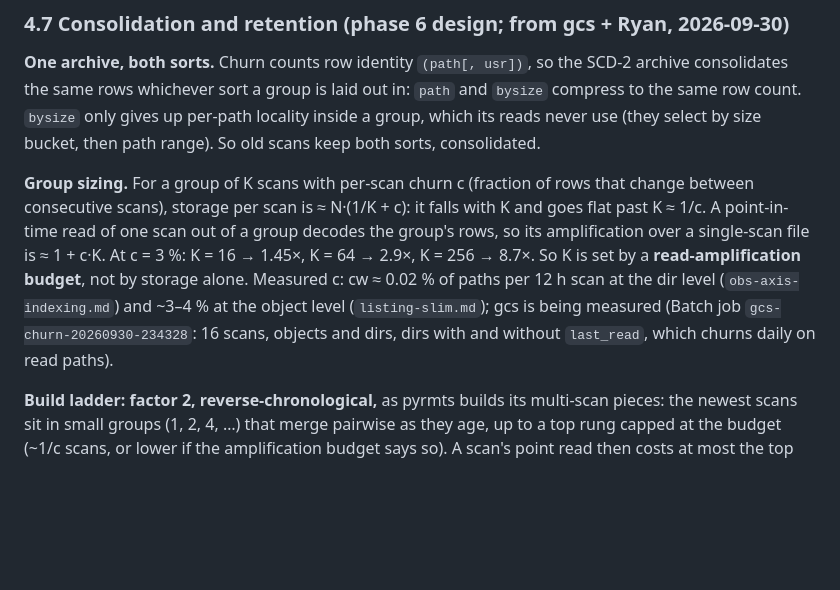
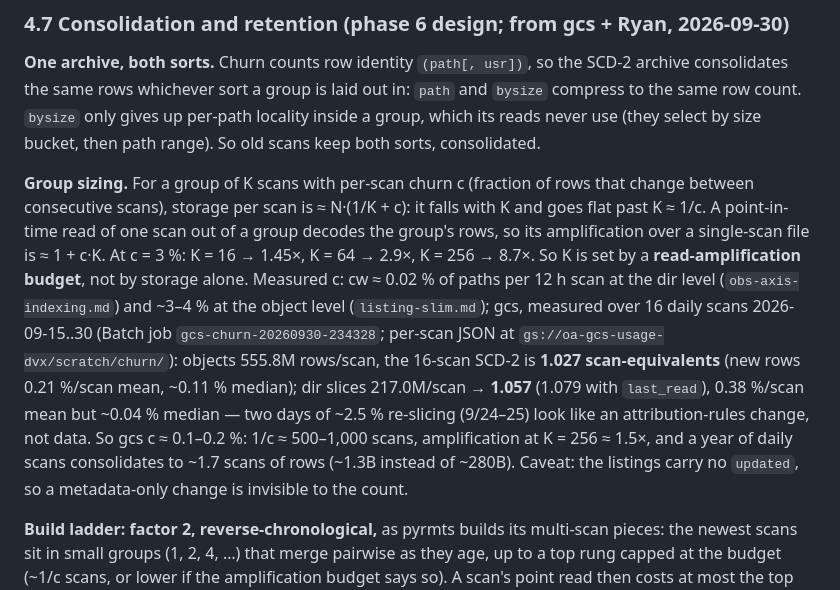
Before and after one commit to runsascoded/disk-tree, a Markdown page: specs/path-store.md, the part around the change. Rendered like a GitHub page; blank space fills up the shorter version.

Commit message:
specs: `path-store` §4.7 — gcs churn measured (16 scans: objects 1.027, dirs 1.057 scan-equivalents; c ≈ 0.1–0.2 %, a year ≈ 1.7 scans of rows)
Co-Authored-By: Claude Opus 5.5 <noreply@anthropic.com>
Claude-Session: https://claude.ai/code/session_019krTiwBTwBWLFiX3NU1CM1

```diff
--- a/specs/path-store.md
+++ b/specs/path-store.md
@@ -187,7 +187,7 @@ Age pyramid (as implemented): `write_age_pyramid(con, store, out)` and `write_ag
 
 **One archive, both sorts.** Churn counts row identity `(path[, usr])`, so the SCD-2 archive consolidates the same rows whichever sort a group is laid out in: `path` and `bysize` compress to the same row count. `bysize` only gives up per-path locality inside a group, which its reads never use (they select by size bucket, then path range). So old scans keep both sorts, consolidated.
 
-**Group sizing.** For a group of K scans with per-scan churn c (fraction of rows that change between consecutive scans), storage per scan is ≈ N·(1/K + c): it falls with K and goes flat past K ≈ 1/c. A point-in-time read of one scan out of a group decodes the group's rows, so its amplification over a single-scan file is ≈ 1 + c·K. At c = 3 %: K = 16 → 1.45×, K = 64 → 2.9×, K = 256 → 8.7×. So K is set by a **read-amplification budget**, not by storage alone. Measured c: cw ≈ 0.02 % of paths per 12 h scan at the dir level (`obs-axis-indexing.md`) and ~3–4 % at the object level (`listing-slim.md`); gcs is being measured (Batch job `gcs-churn-20260930-234328`: 16 scans, objects and dirs, dirs with and without `last_read`, which churns daily on read paths).
+**Group sizing.** For a group of K scans with per-scan churn c (fraction of rows that change between consecutive scans), storage per scan is ≈ N·(1/K + c): it falls with K and goes flat past K ≈ 1/c. A point-in-time read of one scan out of a group decodes the group's rows, so its amplification over a single-scan file is ≈ 1 + c·K. At c = 3 %: K = 16 → 1.45×, K = 64 → 2.9×, K = 256 → 8.7×. So K is set by a **read-amplification budget**, not by storage alone. Measured c: cw ≈ 0.02 % of paths per 12 h scan at the dir level (`obs-axis-indexing.md`) and ~3–4 % at the object level (`listing-slim.md`); gcs, measured over 16 daily scans 2026-09-15..30 (Batch job `gcs-churn-20260930-234328`; per-scan JSON at `gs://oa-gcs-usage-dvx/scratch/churn/`): objects 555.8M rows/scan, the 16-scan SCD-2 is **1.027 scan-equivalents** (new rows 0.21 %/scan mean, ~0.11 % median); dir slices 217.0M/scan → **1.057** (1.079 with `last_read`), 0.38 %/scan mean but ~0.04 % median — two days of ~2.5 % re-slicing (9/24–25) look like an attribution-rules change, not data. So gcs c ≈ 0.1–0.2 %: 1/c ≈ 500–1,000 scans, amplification at K = 256 ≈ 1.5×, and a year of daily scans consolidates to ~1.7 scans of rows (~1.3B instead of ~280B). Caveat: the listings carry no `updated`, so a metadata-only change is invisible to the count.
 
 **Build ladder: factor 2, reverse-chronological,** as pyrmts builds its multi-scan pieces: the newest scans sit in small groups (1, 2, 4, …) that merge pairwise as they age, up to a top rung capped at the budget (~1/c scans, or lower if the amplification budget says so). A scan's point read then costs at most the top rung's amplification, recent scans are cheap to read, and a merge only ever combines two sealed groups.
 
```
